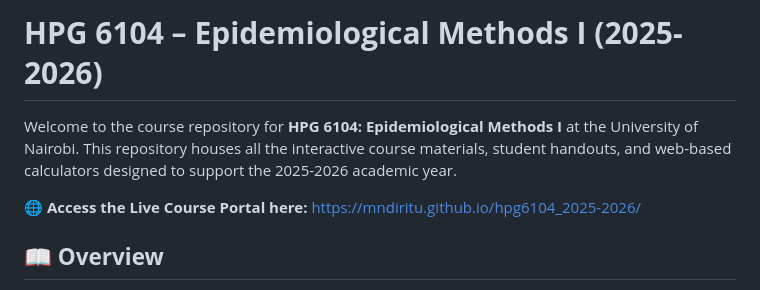
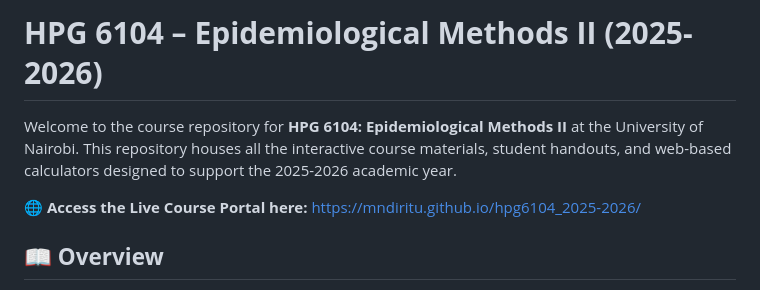
Before and after one commit to mndiritu/hpg6104_2025-2026, a Markdown page: README.md, the part around the change. GitHub-like rendering.

Commit message:
Fix: Methods I --> Methods II

```diff
--- a/README.md
+++ b/README.md
@@ -1,6 +1,6 @@
-# **HPG 6104 – Epidemiological Methods I (2025-2026)**
+# **HPG 6104 – Epidemiological Methods II (2025-2026)**
 
-Welcome to the course repository for **HPG 6104: Epidemiological Methods I** at the University of Nairobi. This repository houses all the interactive course materials, student handouts, and web-based calculators designed to support the 2025-2026 academic year.
+Welcome to the course repository for **HPG 6104: Epidemiological Methods II** at the University of Nairobi. This repository houses all the interactive course materials, student handouts, and web-based calculators designed to support the 2025-2026 academic year.
 
 🌐 **Access the Live Course Portal here:** [https://mndiritu.github.io/hpg6104\_2025-2026/](https://mndiritu.github.io/hpg6104_2025-2026/)
 
```
